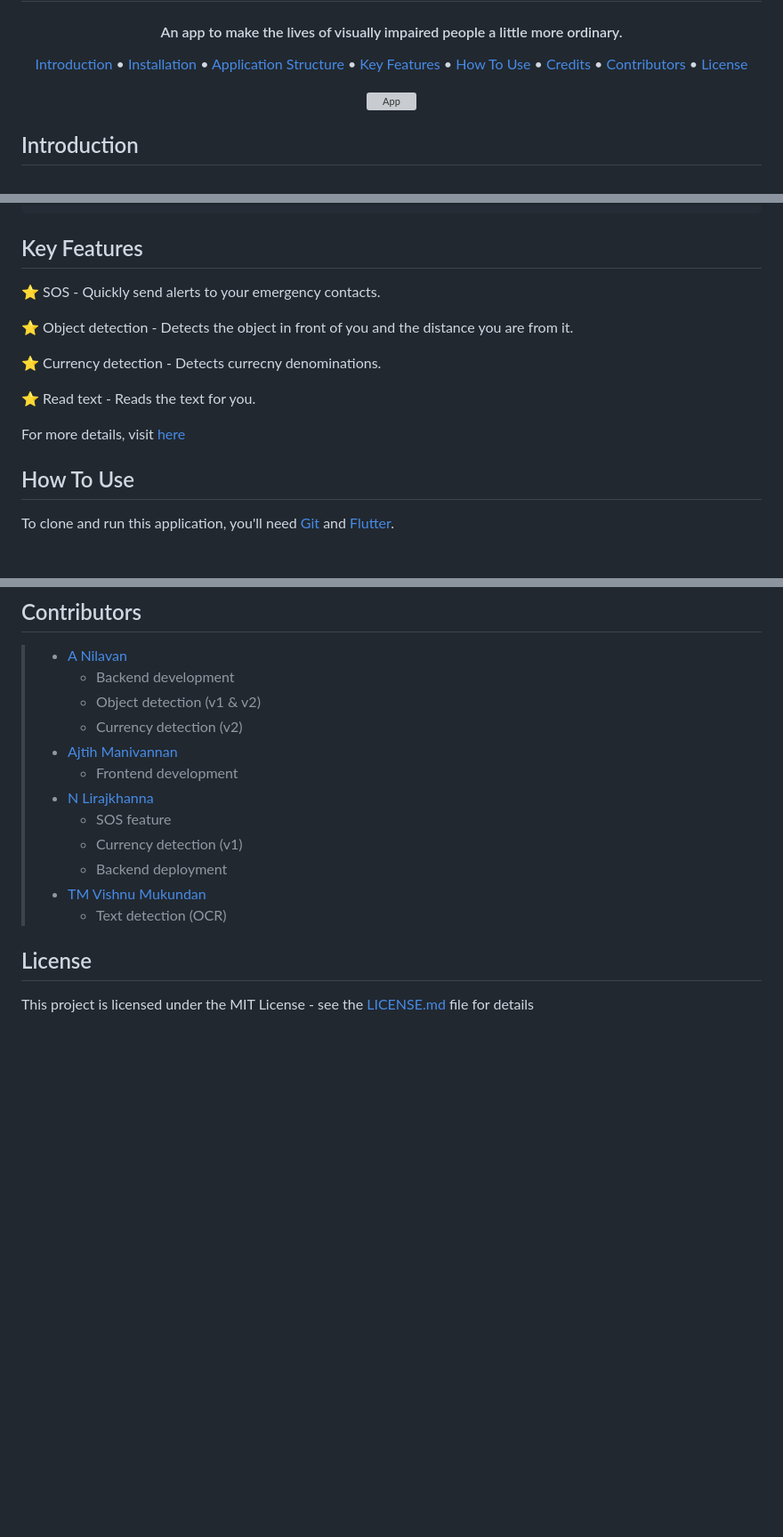
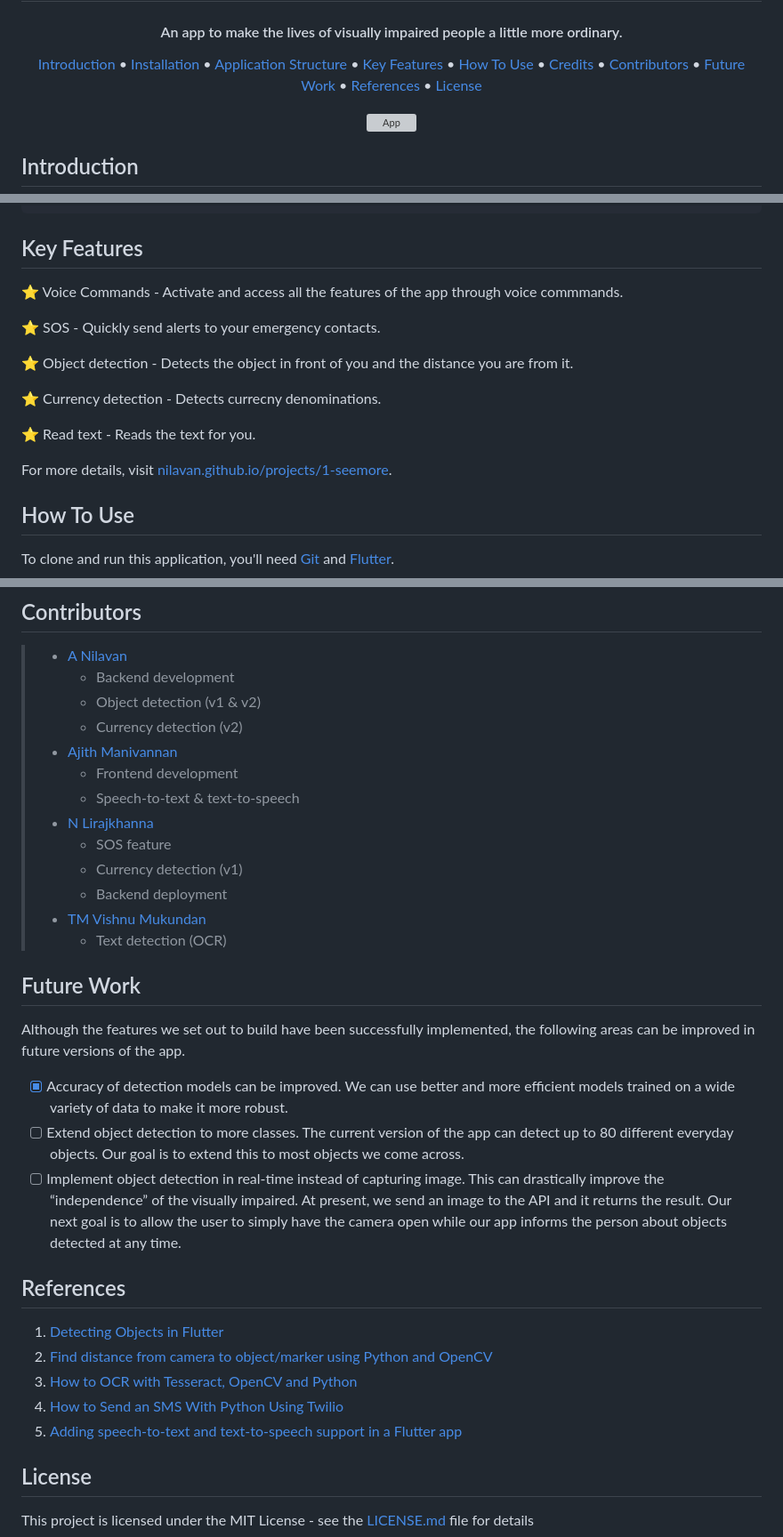
Before and after one commit to Nilavan/seemore, a Markdown page: readme.md, 3 parts joined by grey strips. Shown: that part at 89% size. GitHub-like rendering; blank space fills up the shorter version; grey boxes are pictures that could not be loaded.

```diff
--- a/readme.md
+++ b/readme.md
@@ -16,6 +16,8 @@
   <a href="#how-to-use">How To Use</a> •
   <a href="#credits">Credits</a> •
   <a href="#contributors">Contributors</a> •
+  <a href="#future-work">Future Work</a> •
+  <a href="#references">References</a> •
   <a href="#license">License</a>
 </p>
 
@@ -62,6 +64,8 @@ seemore/
 
 ## Key Features
 
+⭐️ Voice Commands - Activate and access all the features of the app through voice commmands.
+
 ⭐️ SOS - Quickly send alerts to your emergency contacts.
 
 ⭐️ Object detection - Detects the object in front of you and the distance you are from it.
@@ -70,7 +74,7 @@ seemore/
 
 ⭐️ Read text - Reads the text for you.
 
-For more details, visit [here](https://nilavan.github.io/projects/1-seemore)
+For more details, visit [nilavan.github.io/projects/1-seemore](https://nilavan.github.io/projects/1-seemore).
 
 ## How To Use
 
@@ -108,8 +112,9 @@ This software uses the following open source packages:
 >   - Backend development
 >   - Object detection (v1 & v2)
 >   - Currency detection (v2)
-> - [Ajtih Manivannan](https://github.com/ajith-m-doodlebug)
+> - [Ajith Manivannan](https://github.com/ajith-m-doodlebug)
 >   - Frontend development
+>   - Speech-to-text & text-to-speech
 > - [N Lirajkhanna](https://github.com/N-liraj-khanna)
 >   - SOS feature
 >   - Currency detection (v1)
@@ -117,6 +122,22 @@ This software uses the following open source packages:
 > - [TM Vishnu Mukundan](https://github.com/calicartels/)
 >   - Text detection (OCR)
 
+## Future Work
+
+Although the features we set out to build have been successfully implemented, the following areas can be improved in future versions of the app.
+
+- [x] Accuracy of detection models can be improved. We can use better and more efficient models trained on a wide variety of data to make it more robust.
+- [ ] Extend object detection to more classes. The current version of the app can detect up to 80 different everyday objects. Our goal is to extend this to most objects we come across.
+- [ ] Implement object detection in real-time instead of capturing image. This can drastically improve the “independence” of the visually impaired. At present, we send an image to the API and it returns the result. Our next goal is to allow the user to simply have the camera open while our app informs the person about objects detected at any time.
+
+## References
+
+1. [Detecting Objects in Flutter](https://towardsdatascience.com/detecting-objects-in-flutter-4fe8cfccef14)
+2. [Find distance from camera to object/marker using Python and OpenCV](https://pyimagesearch.com/2015/01/19/find-distance-camera-objectmarker-using-python-opencv/)
+3. [How to OCR with Tesseract, OpenCV and Python](https://nanonets.com/blog/ocr-with-tesseract/)
+4. [How to Send an SMS With Python Using Twilio](https://www.twilio.com/blog/2016/10/how-to-send-an-sms-with-python-using-twilio.html)
+5. [Adding speech-to-text and text-to-speech support in a Flutter app](https://blog.logrocket.com/adding-speech-to-text-text-to-speech-support-flutter-app/)
+
 ## License
 
 This project is licensed under the MIT License - see the [LICENSE.md](LICENSE) file for details
```
